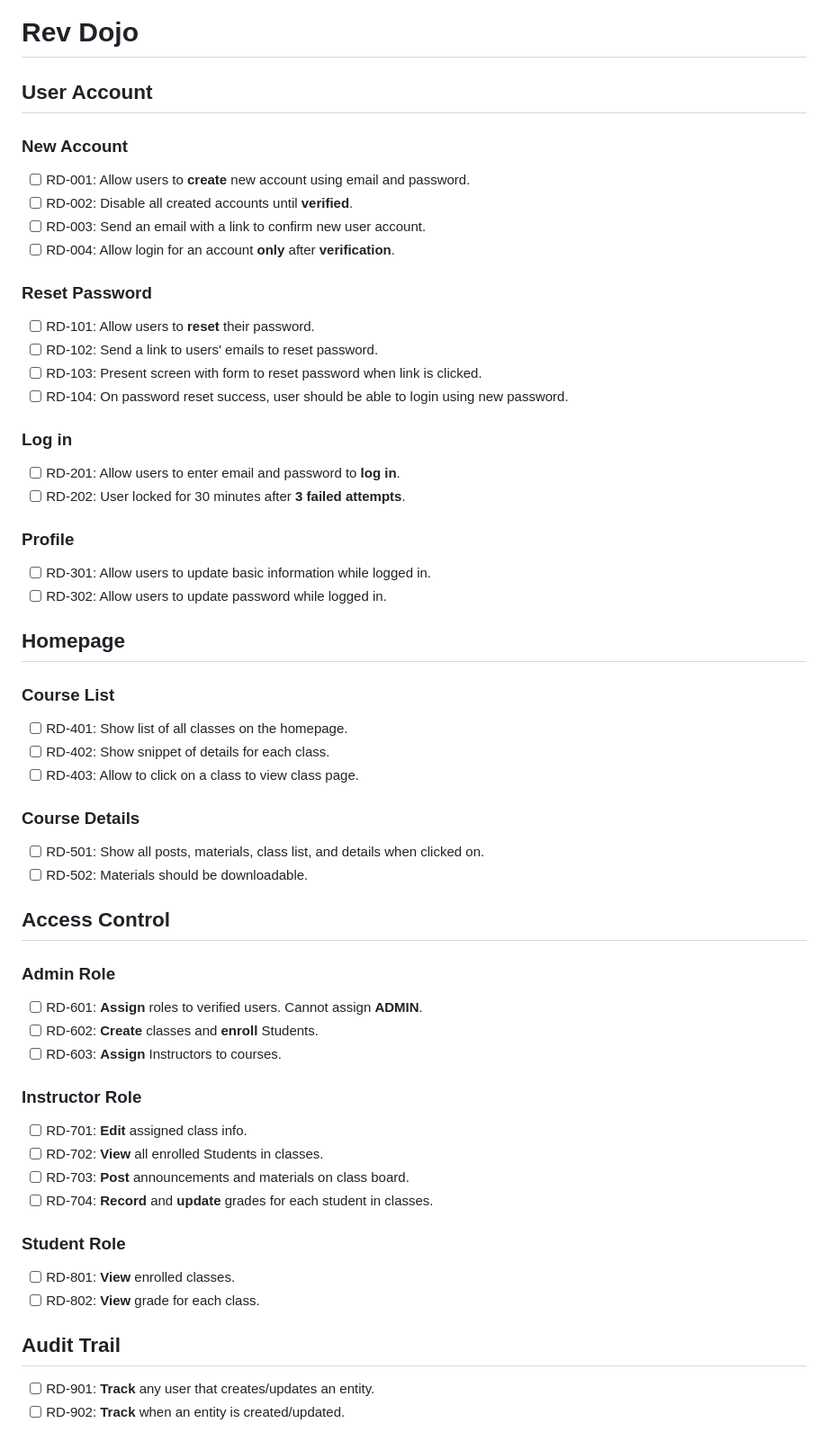
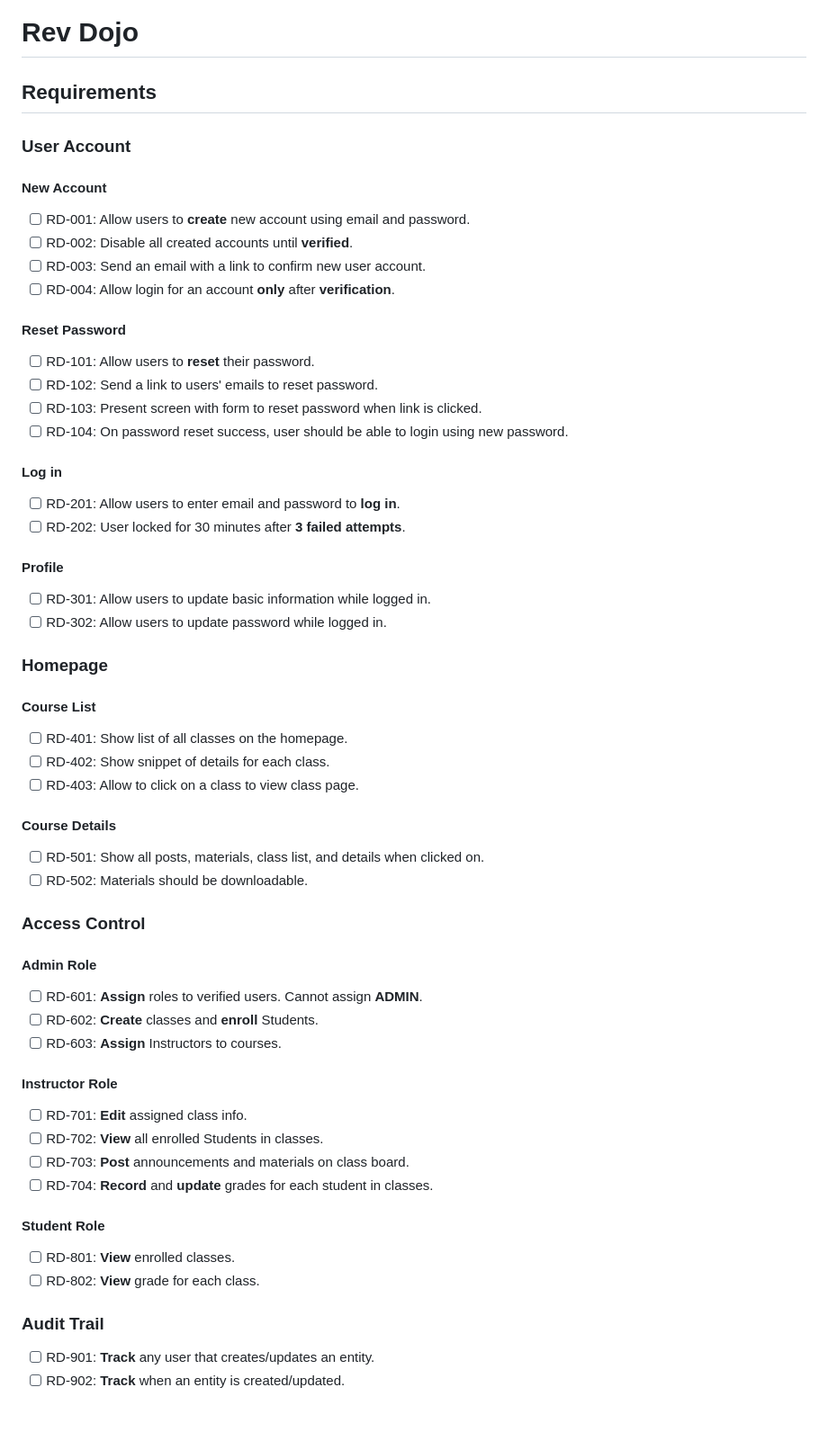
Before and after one commit to AF-Foysal/rev-dojo, a Markdown page: README.md, the part around the change. Shown at 90% size. Rendered like a GitHub page.

Commit message:
Updated Requirements

```diff
--- a/README.md
+++ b/README.md
@@ -1,65 +1,67 @@
 # Rev Dojo
 
-## User Account
+## Requirements
 
-### New Account
+### User Account
+
+#### New Account
 
 - [ ] RD-001: Allow users to **create** new account using email and password.
 - [ ] RD-002: Disable all created accounts until **verified**.
 - [ ] RD-003: Send an email with a link to confirm new user account.
 - [ ] RD-004: Allow login for an account **only** after **verification**.
 
-### Reset Password
+#### Reset Password
 
 - [ ] RD-101: Allow users to **reset** their password.
 - [ ] RD-102: Send a link to users' emails to reset password.
 - [ ] RD-103: Present screen with form to reset password when link is clicked.
 - [ ] RD-104: On password reset success, user should be able to login using new password.
 
-### Log in
+#### Log in
 
 - [ ] RD-201: Allow users to enter email and password to **log in**.
 - [ ] RD-202: User locked for 30 minutes after **3 failed attempts**.
 
-### Profile
+#### Profile
 
 - [ ] RD-301: Allow users to update basic information while logged in.
 - [ ] RD-302: Allow users to update password while logged in.
 
-## Homepage
+### Homepage
 
-### Course List
+#### Course List
 
 - [ ] RD-401: Show list of all classes on the homepage.
 - [ ] RD-402: Show snippet of details for each class.
 - [ ] RD-403: Allow to click on a class to view class page.
 
-### Course Details
+#### Course Details
 
 - [ ] RD-501: Show all posts, materials, class list, and details when clicked on.
 - [ ] RD-502: Materials should be downloadable.
 
-## Access Control
+### Access Control
 
-### Admin Role
+#### Admin Role
 
 - [ ] RD-601: **Assign** roles to verified users. Cannot assign **ADMIN**.
 - [ ] RD-602: **Create** classes and **enroll** Students.
 - [ ] RD-603: **Assign** Instructors to courses.
 
-### Instructor Role
+#### Instructor Role
 
 - [ ] RD-701: **Edit** assigned class info.
 - [ ] RD-702: **View** all enrolled Students in classes.
 - [ ] RD-703: **Post** announcements and materials on class board.
 - [ ] RD-704: **Record** and **update** grades for each student in classes.
 
-### Student Role
+#### Student Role
 
 - [ ] RD-801: **View** enrolled classes.
 - [ ] RD-802: **View** grade for each class.
 
-## Audit Trail
+### Audit Trail
 
 - [ ] RD-901: **Track** any user that creates/updates an entity.
 - [ ] RD-902: **Track** when an entity is created/updated.
```
